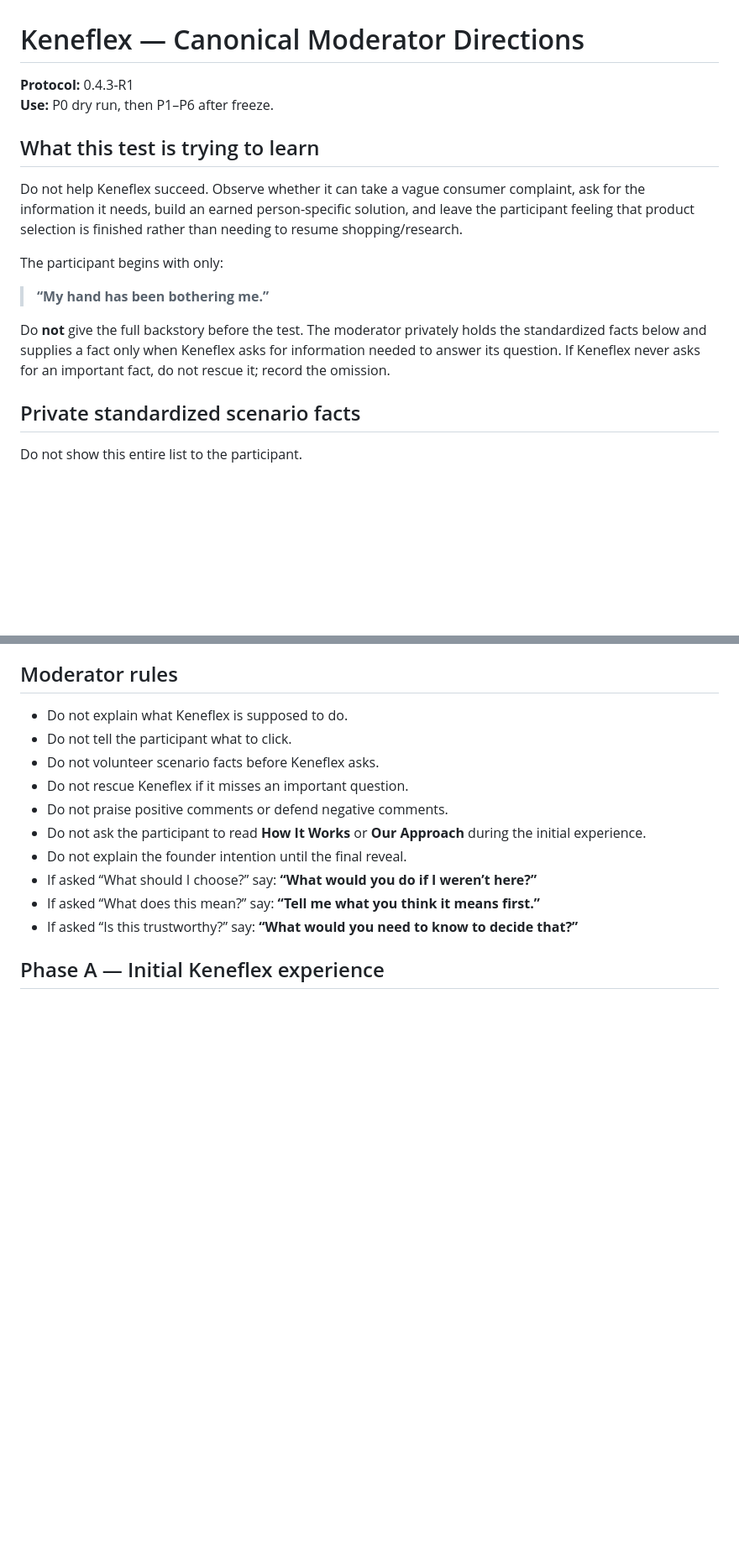
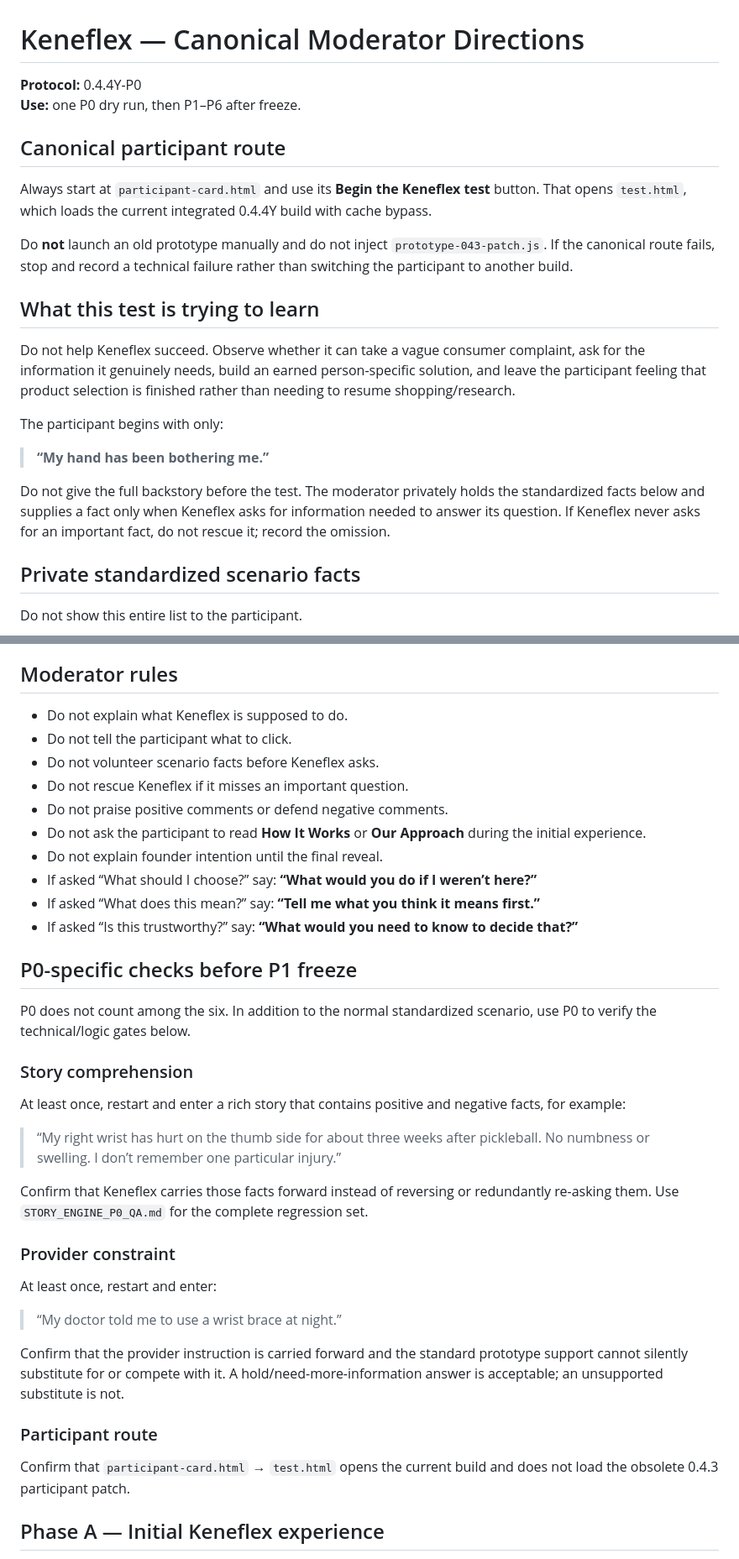
Before and after one commit to drjohnclarson-wq/keneflex-prototype, a Markdown page: MODERATOR_DIRECTIONS.md, 2 parts joined by grey strips. Shown at 84% size. Rendered like a GitHub page; blank space fills up the shorter version.

Commit message:
Align canonical moderator protocol to 0.4.4Y

```diff
--- a/MODERATOR_DIRECTIONS.md
+++ b/MODERATOR_DIRECTIONS.md
@@ -1,17 +1,23 @@
 # Keneflex — Canonical Moderator Directions
 
-**Protocol:** 0.4.3-R1
-**Use:** P0 dry run, then P1–P6 after freeze.
+**Protocol:** 0.4.4Y-P0
+**Use:** one P0 dry run, then P1–P6 after freeze.
+
+## Canonical participant route
+
+Always start at `participant-card.html` and use its **Begin the Keneflex test** button. That opens `test.html`, which loads the current integrated 0.4.4Y build with cache bypass.
+
+Do **not** launch an old prototype manually and do not inject `prototype-043-patch.js`. If the canonical route fails, stop and record a technical failure rather than switching the participant to another build.
 
 ## What this test is trying to learn
 
-Do not help Keneflex succeed. Observe whether it can take a vague consumer complaint, ask for the information it needs, build an earned person-specific solution, and leave the participant feeling that product selection is finished rather than needing to resume shopping/research.
+Do not help Keneflex succeed. Observe whether it can take a vague consumer complaint, ask for the information it genuinely needs, build an earned person-specific solution, and leave the participant feeling that product selection is finished rather than needing to resume shopping/research.
 
 The participant begins with only:
 
 > **“My hand has been bothering me.”**
 
-Do **not** give the full backstory before the test. The moderator privately holds the standardized facts below and supplies a fact only when Keneflex asks for information needed to answer its question. If Keneflex never asks for an important fact, do not rescue it; record the omission.
+Do not give the full backstory before the test. The moderator privately holds the standardized facts below and supplies a fact only when Keneflex asks for information needed to answer its question. If Keneflex never asks for an important fact, do not rescue it; record the omission.
 
 ## Private standardized scenario facts
 
@@ -43,10 +49,34 @@ Say:
 - Do not rescue Keneflex if it misses an important question.
 - Do not praise positive comments or defend negative comments.
 - Do not ask the participant to read **How It Works** or **Our Approach** during the initial experience.
-- Do not explain the founder intention until the final reveal.
+- Do not explain founder intention until the final reveal.
 - If asked “What should I choose?” say: **“What would you do if I weren’t here?”**
 - If asked “What does this mean?” say: **“Tell me what you think it means first.”**
 - If asked “Is this trustworthy?” say: **“What would you need to know to decide that?”**
+
+## P0-specific checks before P1 freeze
+
+P0 does not count among the six. In addition to the normal standardized scenario, use P0 to verify the technical/logic gates below.
+
+### Story comprehension
+
+At least once, restart and enter a rich story that contains positive and negative facts, for example:
+
+> “My right wrist has hurt on the thumb side for about three weeks after pickleball. No numbness or swelling. I don’t remember one particular injury.”
+
+Confirm that Keneflex carries those facts forward instead of reversing or redundantly re-asking them. Use `STORY_ENGINE_P0_QA.md` for the complete regression set.
+
+### Provider constraint
+
+At least once, restart and enter:
+
+> “My doctor told me to use a wrist brace at night.”
+
+Confirm that the provider instruction is carried forward and the standard prototype support cannot silently substitute for or compete with it. A hold/need-more-information answer is acceptable; an unsupported substitute is not.
+
+### Participant route
+
+Confirm that `participant-card.html` → `test.html` opens the current build and does not load the obsolete 0.4.3 participant patch.
 
 ## Phase A — Initial Keneflex experience
 
```
Also changed, not shown: other parts of MODERATOR_DIRECTIONS.md (+9 -14 lines).
